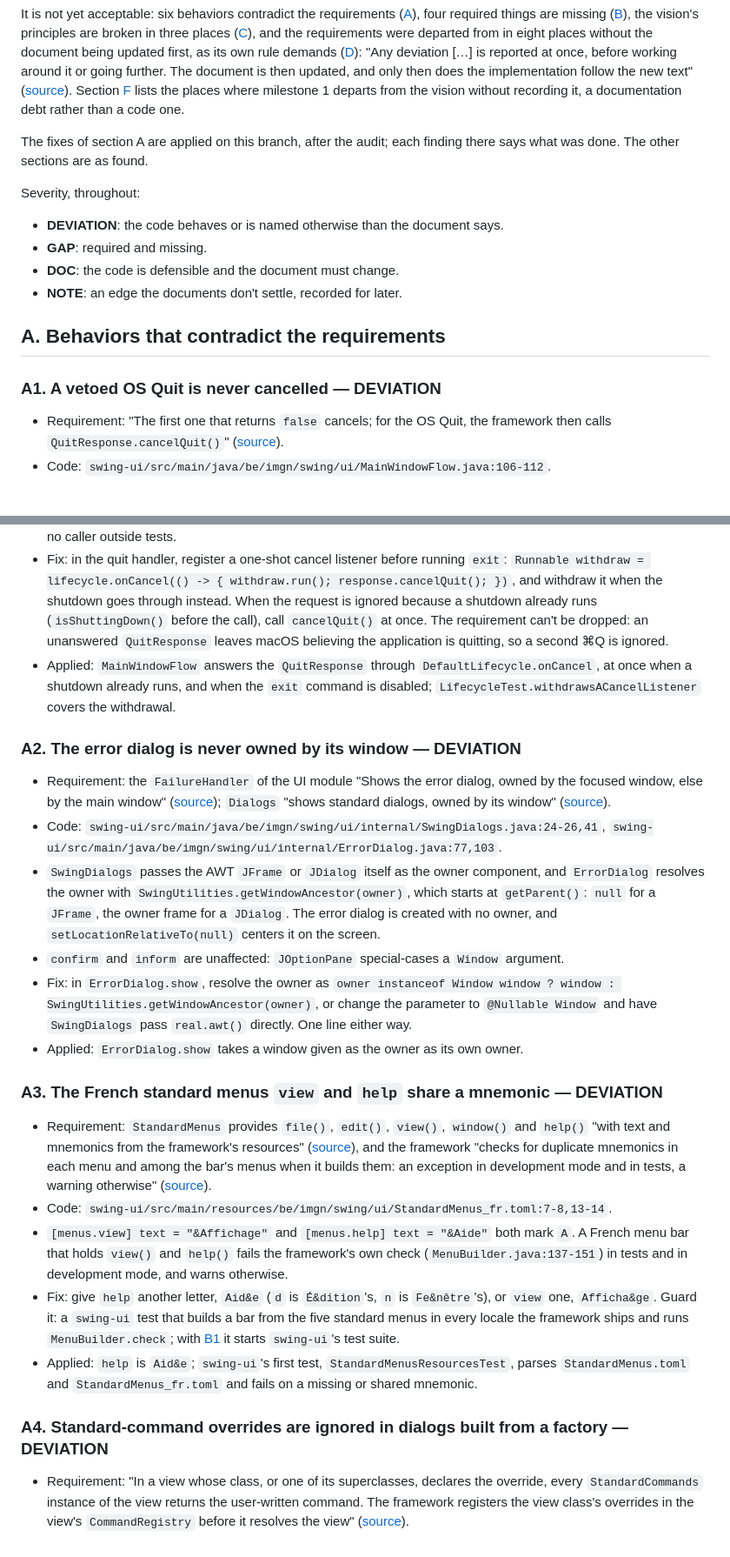
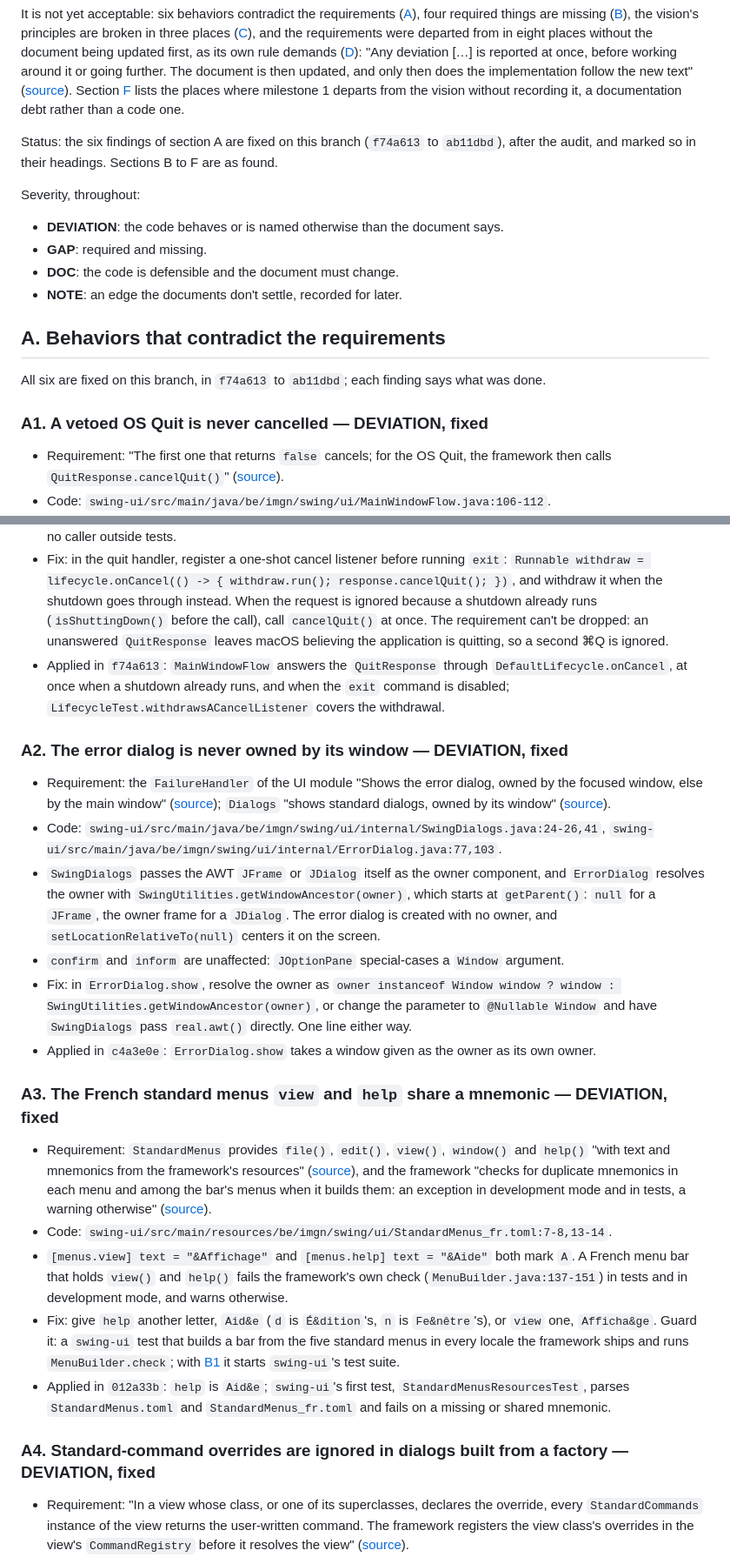
Before and after one commit to imgn-dev/swing, a Markdown page: docs/milestone-1-audit.md, 2 parts joined by grey strips. Shown at 87% size. GitHub-like rendering; blank space fills up the shorter version.

Commit message:
docs: mark the fixed findings in the milestone 1 audit

```diff
--- a/docs/milestone-1-audit.md
+++ b/docs/milestone-1-audit.md
@@ -15,7 +15,7 @@ The branch implements milestone 1 faithfully in structure and in API. Every modu
 
 It is not yet acceptable: six behaviors contradict the requirements ([A](#a-behaviors-that-contradict-the-requirements)), four required things are missing ([B](#b-required-and-missing)), the vision's principles are broken in three places ([C](#c-vision-principles-broken-in-the-code)), and the requirements were departed from in eight places without the document being updated first, as its own rule demands ([D](#d-code-that-departs-from-the-requirements-without-the-document-being-updated)): "Any deviation […] is reported at once, before working around it or going further. The document is then updated, and only then does the implementation follow the new text" ([source](milestone-1.md#milestone-1-requirements)). Section [F](#f-where-milestone-1-departs-from-the-vision-without-recording-it) lists the places where milestone 1 departs from the vision without recording it, a documentation debt rather than a code one.
 
-The fixes of section A are applied on this branch, after the audit; each finding there says what was done. The other sections are as found.
+Status: the six findings of section A are fixed on this branch (`f74a613` to `ab11dbd`), after the audit, and marked so in their headings. Sections B to F are as found.
 
 Severity, throughout:
 
@@ -26,33 +26,35 @@ Severity, throughout:
 
 ## A. Behaviors that contradict the requirements
 
-### A1. A vetoed OS Quit is never cancelled — DEVIATION
+All six are fixed on this branch, in `f74a613` to `ab11dbd`; each finding says what was done.
+
+### A1. A vetoed OS Quit is never cancelled — DEVIATION, fixed
 
 - Requirement: "The first one that returns `false` cancels; for the OS Quit, the framework then calls `QuitResponse.cancelQuit()`" ([source](milestone-1.md#shutdown)).
 - Code: `swing-ui/src/main/java/be/imgn/swing/ui/MainWindowFlow.java:106-112`.
 - The quit handler runs the `exit` command, which posts the shutdown with `invokeLater`, then posts a second runnable that calls `cancelQuit()` only if `!lifecycle.isShuttingDown()`. A veto that shows a modal dialog, as `CounterApp.canExit()` does through `Dialogs.confirm`, pumps a nested event loop: the check runs while the state is `ASKING`, sees a shutdown in progress, and does nothing. When the veto then returns `false`, the `QuitResponse` is left unanswered.
 - `DefaultLifecycle.onCancel(Runnable)` (`swing-core/src/main/java/be/imgn/swing/internal/DefaultLifecycle.java:74-77`) exists for exactly this and has no caller outside tests.
 - Fix: in the quit handler, register a one-shot cancel listener before running `exit`: `Runnable withdraw = lifecycle.onCancel(() -> { withdraw.run(); response.cancelQuit(); })`, and withdraw it when the shutdown goes through instead. When the request is ignored because a shutdown already runs (`isShuttingDown()` before the call), call `cancelQuit()` at once. The requirement can't be dropped: an unanswered `QuitResponse` leaves macOS believing the application is quitting, so a second ⌘Q is ignored.
-- Applied: `MainWindowFlow` answers the `QuitResponse` through `DefaultLifecycle.onCancel`, at once when a shutdown already runs, and when the `exit` command is disabled; `LifecycleTest.withdrawsACancelListener` covers the withdrawal.
+- Applied in `f74a613`: `MainWindowFlow` answers the `QuitResponse` through `DefaultLifecycle.onCancel`, at once when a shutdown already runs, and when the `exit` command is disabled; `LifecycleTest.withdrawsACancelListener` covers the withdrawal.
 
-### A2. The error dialog is never owned by its window — DEVIATION
+### A2. The error dialog is never owned by its window — DEVIATION, fixed
 
 - Requirement: the `FailureHandler` of the UI module "Shows the error dialog, owned by the focused window, else by the main window" ([source](milestone-1.md#shutdown)); `Dialogs` "shows standard dialogs, owned by its window" ([source](milestone-1.md#dialogs)).
 - Code: `swing-ui/src/main/java/be/imgn/swing/ui/internal/SwingDialogs.java:24-26,41`, `swing-ui/src/main/java/be/imgn/swing/ui/internal/ErrorDialog.java:77,103`.
 - `SwingDialogs` passes the AWT `JFrame` or `JDialog` itself as the owner component, and `ErrorDialog` resolves the owner with `SwingUtilities.getWindowAncestor(owner)`, which starts at `getParent()`: `null` for a `JFrame`, the owner frame for a `JDialog`. The error dialog is created with no owner, and `setLocationRelativeTo(null)` centers it on the screen.
 - `confirm` and `inform` are unaffected: `JOptionPane` special-cases a `Window` argument.
 - Fix: in `ErrorDialog.show`, resolve the owner as `owner instanceof Window window ? window : SwingUtilities.getWindowAncestor(owner)`, or change the parameter to `@Nullable Window` and have `SwingDialogs` pass `real.awt()` directly. One line either way.
-- Applied: `ErrorDialog.show` takes a window given as the owner as its own owner.
+- Applied in `c4a3e0e`: `ErrorDialog.show` takes a window given as the owner as its own owner.
 
-### A3. The French standard menus `view` and `help` share a mnemonic — DEVIATION
+### A3. The French standard menus `view` and `help` share a mnemonic — DEVIATION, fixed
 
 - Requirement: `StandardMenus` provides `file()`, `edit()`, `view()`, `window()` and `help()` "with text and mnemonics from the framework's resources" ([source](milestone-1.md#menus-and-toolbars)), and the framework "checks for duplicate mnemonics in each menu and among the bar's menus when it builds them: an exception in development mode and in tests, a warning otherwise" ([source](milestone-1.md#menus-and-toolbars)).
 - Code: `swing-ui/src/main/resources/be/imgn/swing/ui/StandardMenus_fr.toml:7-8,13-14`.
 - `[menus.view] text = "&Affichage"` and `[menus.help] text = "&Aide"` both mark `A`. A French menu bar that holds `view()` and `help()` fails the framework's own check (`MenuBuilder.java:137-151`) in tests and in development mode, and warns otherwise.
 - Fix: give `help` another letter, `Aid&e` (`d` is `É&dition`'s, `n` is `Fe&nêtre`'s), or `view` one, `Afficha&ge`. Guard it: a `swing-ui` test that builds a bar from the five standard menus in every locale the framework ships and runs `MenuBuilder.check`; with [B1](#b1-the-actionevent-to-commandcontext-test-doesnt-exist--gap) it starts `swing-ui`'s test suite.
-- Applied: `help` is `Aid&e`; `swing-ui`'s first test, `StandardMenusResourcesTest`, parses `StandardMenus.toml` and `StandardMenus_fr.toml` and fails on a missing or shared mnemonic.
+- Applied in `012a33b`: `help` is `Aid&e`; `swing-ui`'s first test, `StandardMenusResourcesTest`, parses `StandardMenus.toml` and `StandardMenus_fr.toml` and fails on a missing or shared mnemonic.
 
-### A4. Standard-command overrides are ignored in dialogs built from a factory — DEVIATION
+### A4. Standard-command overrides are ignored in dialogs built from a factory — DEVIATION, fixed
 
 - Requirement: "In a view whose class, or one of its superclasses, declares the override, every `StandardCommands` instance of the view returns the user-written command. The framework registers the view class's overrides in the view's `CommandRegistry` before it resolves the view" ([source](milestone-1.md#overriding-standard-commands)).
 - Code: `swing-ui/src/main/java/be/imgn/swing/ui/Ui.java:131-135`, `swing-ui/src/main/java/be/imgn/swing/ui/ViewBuilder.java:71-78`, `swing-ui/src/main/java/be/imgn/swing/ui/CommandRegistry.java:90`.
```
Also changed, not shown: other parts of docs/milestone-1-audit.md (+8 -8 lines).
